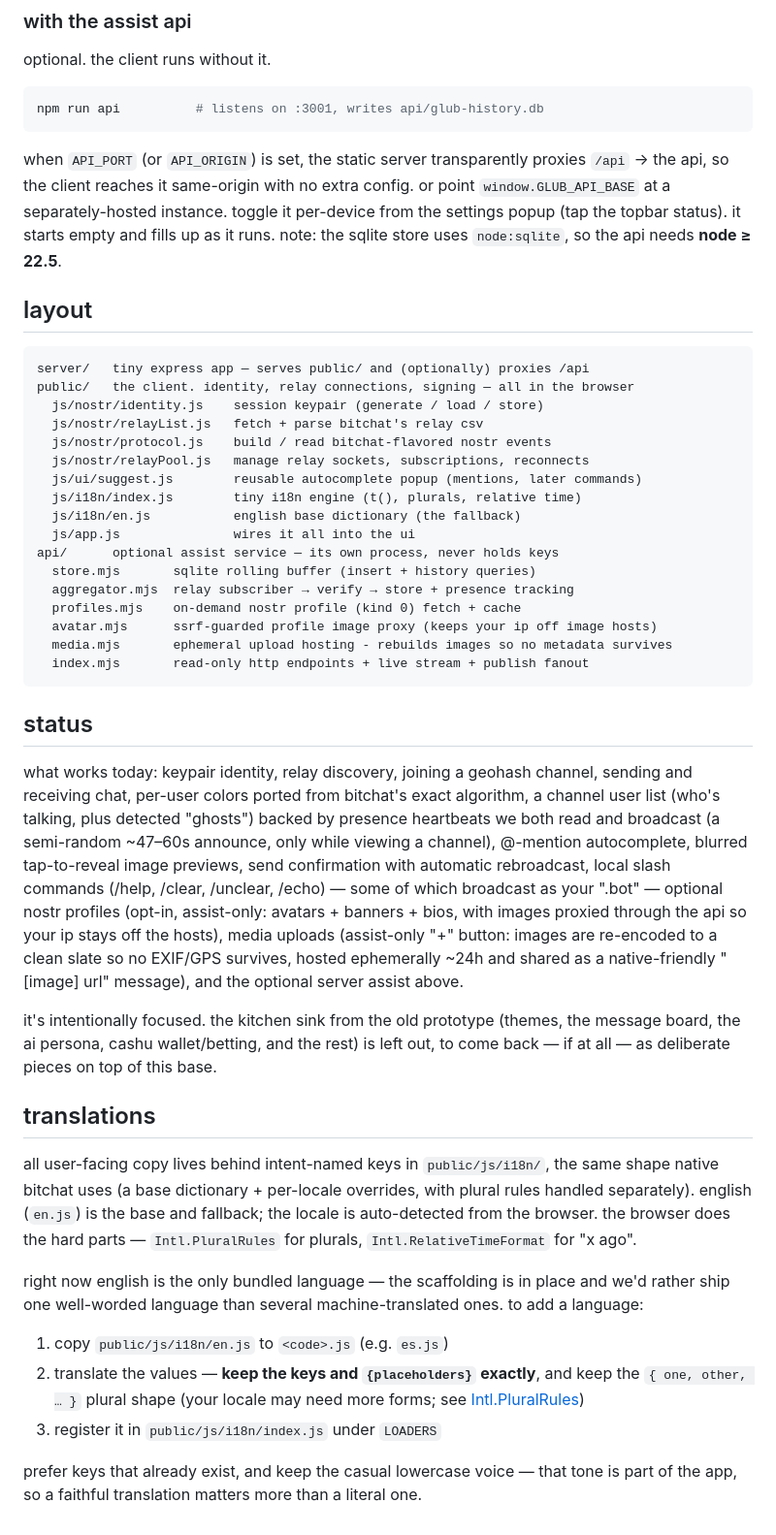
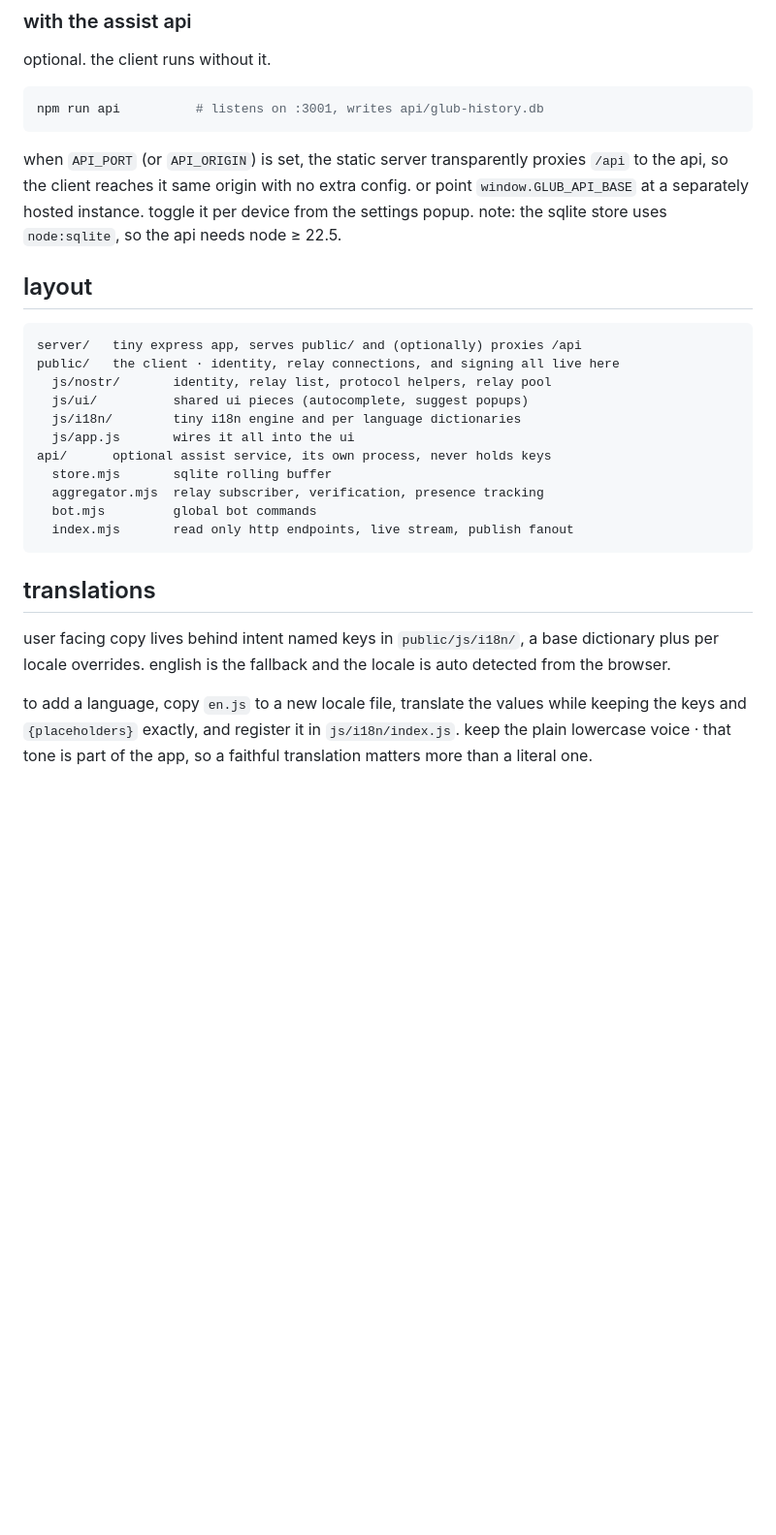
Before and after one commit to liminal-works/glub-chat, a Markdown page: README.md, the part around one of its changes. Shown at 97% size. Drawn GitHub-style; blank space fills up the shorter version.

````diff
--- a/README.md
+++ b/README.md
@@ -84,70 +63,35 @@ optional. the client runs without it.
 npm run api          # listens on :3001, writes api/glub-history.db
 ```
 
-when `API_PORT` (or `API_ORIGIN`) is set, the static server transparently proxies
-`/api` → the api, so the client reaches it same-origin with no extra config. or
-point `window.GLUB_API_BASE` at a separately-hosted instance. toggle it per-device
-from the settings popup (tap the topbar status). it starts empty and fills up as
-it runs. note: the sqlite store uses `node:sqlite`, so the api needs **node ≥ 22.5**.
+when `API_PORT` (or `API_ORIGIN`) is set, the static server transparently
+proxies `/api` to the api, so the client reaches it same origin with no
+extra config. or point `window.GLUB_API_BASE` at a separately hosted
+instance. toggle it per device from the settings popup. note: the sqlite
+store uses `node:sqlite`, so the api needs node ≥ 22.5.
 
 ## layout
 
 ```
-server/   tiny express app — serves public/ and (optionally) proxies /api
-public/   the client. identity, relay connections, signing — all in the browser
-  js/nostr/identity.js    session keypair (generate / load / store)
-  js/nostr/relayList.js   fetch + parse bitchat's relay csv
-  js/nostr/protocol.js    build / read bitchat-flavored nostr events
-  js/nostr/relayPool.js   manage relay sockets, subscriptions, reconnects
-  js/ui/suggest.js        reusable autocomplete popup (mentions, later commands)
-  js/i18n/index.js        tiny i18n engine (t(), plurals, relative time)
-  js/i18n/en.js           english base dictionary (the fallback)
-  js/app.js               wires it all into the ui
-api/      optional assist service — its own process, never holds keys
-  store.mjs       sqlite rolling buffer (insert + history queries)
-  aggregator.mjs  relay subscriber → verify → store + presence tracking
-  profiles.mjs    on-demand nostr profile (kind 0) fetch + cache
-  avatar.mjs      ssrf-guarded profile image proxy (keeps your ip off image hosts)
-  media.mjs       ephemeral upload hosting - rebuilds images so no metadata survives
-  index.mjs       read-only http endpoints + live stream + publish fanout
+server/   tiny express app, serves public/ and (optionally) proxies /api
+public/   the client · identity, relay connections, and signing all live here
+  js/nostr/       identity, relay list, protocol helpers, relay pool
+  js/ui/          shared ui pieces (autocomplete, suggest popups)
+  js/i18n/        tiny i18n engine and per language dictionaries
+  js/app.js       wires it all into the ui
+api/      optional assist service, its own process, never holds keys
+  store.mjs       sqlite rolling buffer
+  aggregator.mjs  relay subscriber, verification, presence tracking
+  bot.mjs         global bot commands
+  index.mjs       read only http endpoints, live stream, publish fanout
 ```
-
-## status
-
-what works today: keypair identity, relay discovery, joining a geohash channel,
-sending and receiving chat, per-user colors ported from bitchat's exact algorithm,
-a channel user list (who's talking, plus detected "ghosts") backed by presence
-heartbeats we both read and broadcast (a semi-random ~47–60s announce, only while
-viewing a channel), @-mention autocomplete, blurred tap-to-reveal image previews,
-send confirmation with automatic rebroadcast, local slash commands (/help, /clear,
-/unclear, /echo) — some of which broadcast as your ".bot" — optional nostr profiles
-(opt-in, assist-only: avatars + banners + bios, with images proxied through the api
-so your ip stays off the hosts), media uploads (assist-only "+" button: images are
-re-encoded to a clean slate so no EXIF/GPS survives, hosted ephemerally ~24h and
-shared as a native-friendly "[image] url" message), and the optional server assist
-above.
-
-it's intentionally focused. the kitchen sink from the old prototype (themes, the
-message board, the ai persona, cashu wallet/betting, and the rest) is left out,
-to come back — if at all — as deliberate pieces on top of this base.
 
 ## translations
 
-all user-facing copy lives behind intent-named keys in `public/js/i18n/`, the
-same shape native bitchat uses (a base dictionary + per-locale overrides, with
-plural rules handled separately). english (`en.js`) is the base and fallback;
-the locale is auto-detected from the browser. the browser does the hard parts —
-`Intl.PluralRules` for plurals, `Intl.RelativeTimeFormat` for "x ago".
+user facing copy lives behind intent named keys in `public/js/i18n/`, a base
+dictionary plus per locale overrides. english is the fallback and the
+locale is auto detected from the browser.
 
-right now english is the only bundled language — the scaffolding is in place and
-we'd rather ship one well-worded language than several machine-translated ones.
-to add a language:
-
-1. copy `public/js/i18n/en.js` to `<code>.js` (e.g. `es.js`)
-2. translate the values — **keep the keys and `{placeholders}` exactly**, and
-   keep the `{ one, other, … }` plural shape (your locale may need more forms;
-   see [Intl.PluralRules](https://developer.mozilla.org/docs/Web/JavaScript/Reference/Global_Objects/Intl/PluralRules))
-3. register it in `public/js/i18n/index.js` under `LOADERS`
-
-prefer keys that already exist, and keep the casual lowercase voice — that tone
-is part of the app, so a faithful translation matters more than a literal one.
+to add a language, copy `en.js` to a new locale file, translate the values
+while keeping the keys and `{placeholders}` exactly, and register it in
+`js/i18n/index.js`. keep the plain lowercase voice · that tone is part of
+the app, so a faithful translation matters more than a literal one.
````
Also changed, not shown: other parts of README.md (+32 -53 lines).
